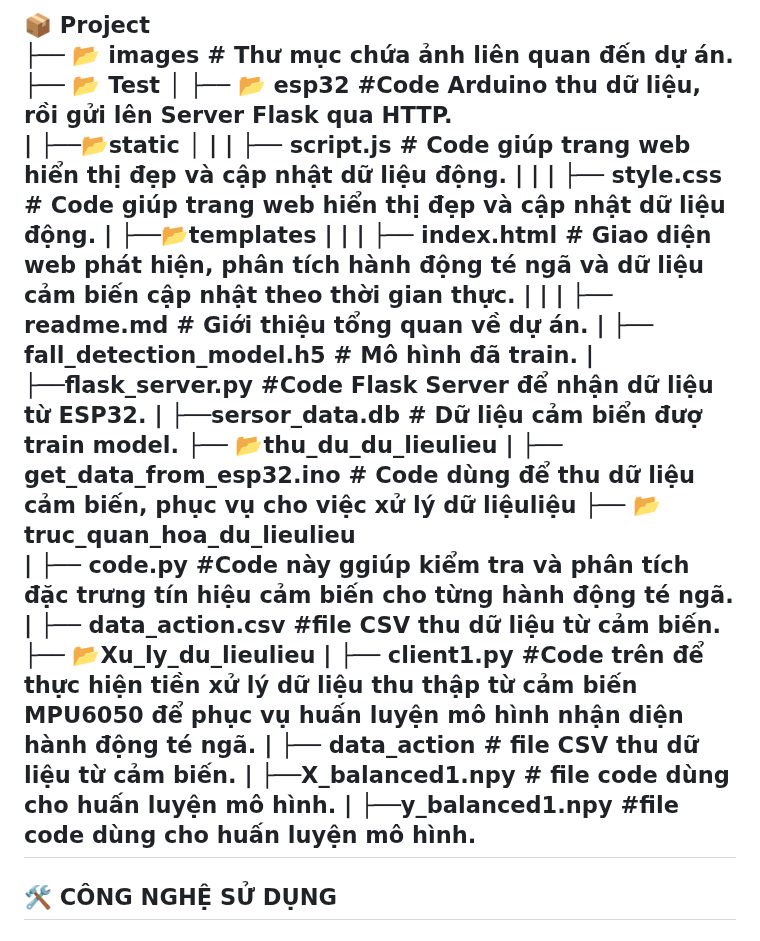
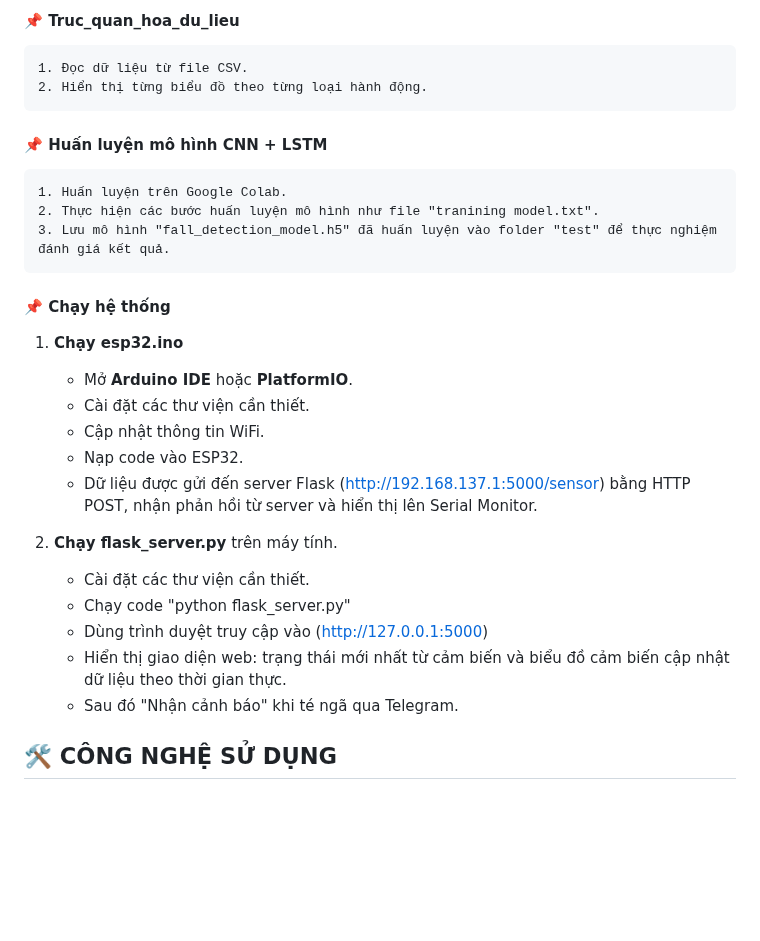
Before and after one commit to phamthihongngoc/phat-hien-te-nga, a Markdown page: README.md, the part around one of its changes. Rendered like a GitHub page; blank space fills up the shorter version.

```diff
--- a/README.md
+++ b/README.md
@@ -47,29 +61,27 @@
 
-📦 Project
-├── 📂 images  # Thư mục chứa ảnh liên quan đến dự án.
-├── 📂 Test
-│   ├── 📂 esp32 #Code Arduino thu dữ liệu, rồi gửi lên Server Flask qua HTTP.
-|   ├──📂static
-│   |    |   ├── script.js # Code giúp trang web hiển thị đẹp và cập nhật dữ liệu động.
-|   |    |   ├── style.css # Code giúp trang web hiển thị đẹp và cập nhật dữ liệu động.
-|   ├──📂templates
-|   |    |   ├── index.html #  Giao diện web phát hiện, phân tích hành động té ngã và dữ liệu cảm biến cập nhật theo thời gian thực.
-|   |    |   ├── readme.md # Giới thiệu tổng quan về dự án.
-|   ├── fall_detection_model.h5  #  Mô hình đã train.
-|   ├──flask_server.py #Code Flask Server để nhận dữ liệu từ ESP32.
-|   ├──sersor_data.db #  Dữ liệu cảm biển đượ train model.
-├── 📂thu_du_du_lieulieu
-|   ├── get_data_from_esp32.ino # Code dùng để thu dữ liệu cảm biến, phục vụ cho việc xử lý dữ liệuliệu
-├── 📂truc_quan_hoa_du_lieulieu
-|   ├── code.py #Code này ggiúp kiểm tra và phân tích đặc trưng tín hiệu cảm biến cho từng hành động té ngã.
-|   ├── data_action.csv #file CSV thu dữ liệu từ cảm biến.
-├── 📂Xu_ly_du_lieulieu
-|   ├── client1.py #Code trên để thực hiện tiền xử lý dữ liệu thu thập từ cảm biến MPU6050 để phục vụ huấn luyện mô hình nhận diện hành động té ngã.
-|   ├── data_action # file CSV thu dữ liệu từ cảm biến.
-|   ├──X_balanced1.npy # file code dùng cho huấn luyện mô hình.
-|   ├──y_balanced1.npy #file code dùng cho huấn luyện mô hình.
----
+#### **📌 Truc_quan_hoa_du_lieu**
+    1. Đọc dữ liệu từ file CSV.
+    2. Hiển thị từng biểu đồ theo từng loại hành động.
 
+#### **📌 Huấn luyện mô hình CNN + LSTM**
+    1. Huấn luyện trên Google Colab.
+    2. Thực hiện các bước huấn luyện mô hình như file "tranining model.txt".
+    3. Lưu mô hình "fall_detection_model.h5" đã huấn luyện vào folder "test" để thực nghiệm đánh giá kết quả.
+
+#### **📌 Chạy hệ thống**
+1. **Chạy esp32.ino**
+    - Mở **Arduino IDE** hoặc **PlatformIO**.
+    - Cài đặt các thư viện cần thiết.
+    - Cập nhật thông tin WiFi.
+    - Nạp code vào ESP32.
+    - Dữ liệu được gửi đến server Flask (http://192.168.137.1:5000/sensor) bằng HTTP POST, nhận phản hồi từ server và hiển thị lên Serial Monitor.
+
+2. **Chạy flask_server.py** trên máy tính.
+    - Cài đặt các thư viện cần thiết.
+    - Chạy code "python flask_server.py"
+    - Dùng trình duyệt truy cập vào (http://127.0.0.1:5000)
+    - Hiển thị giao diện web: trạng thái mới nhất từ cảm biến và biểu đồ cảm biến cập nhật dữ liệu theo thời gian thực.
+    - Sau đó "Nhận cảnh báo" khi té ngã qua Telegram.
 
 
 ## 🛠️ CÔNG NGHỆ SỬ DỤNG
```
Also changed, not shown: other parts of README.md (+43 -29 lines).
